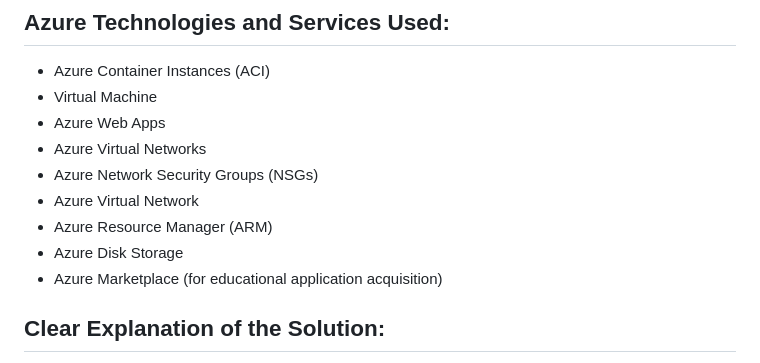
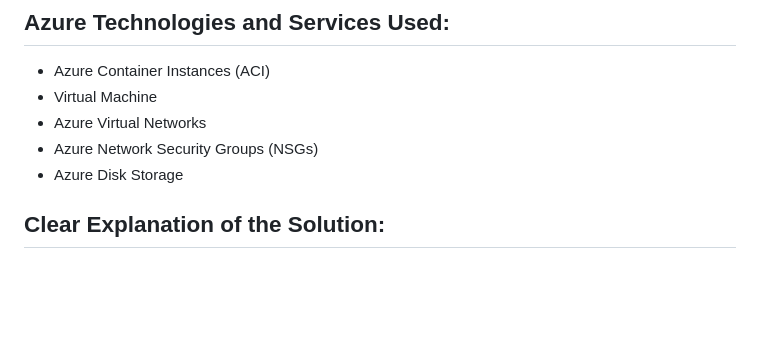
Before and after one commit to shubham932000/character, a Markdown page: README.md, the part around the change. GitHub-like rendering; blank space fills up the shorter version.

```diff
--- a/README.md
+++ b/README.md
@@ -33,13 +33,10 @@ The project emphasizes deploying containerized applications using Azure Web Apps
 
 - Azure Container Instances (ACI)
 - Virtual Machine
-- Azure Web Apps
 - Azure Virtual Networks
 - Azure Network Security Groups (NSGs)
-- Azure Virtual Network
-- Azure Resource Manager (ARM)
 - Azure Disk Storage
-- Azure Marketplace (for educational application acquisition)
+
 
 ## Clear Explanation of the Solution:
 
```
